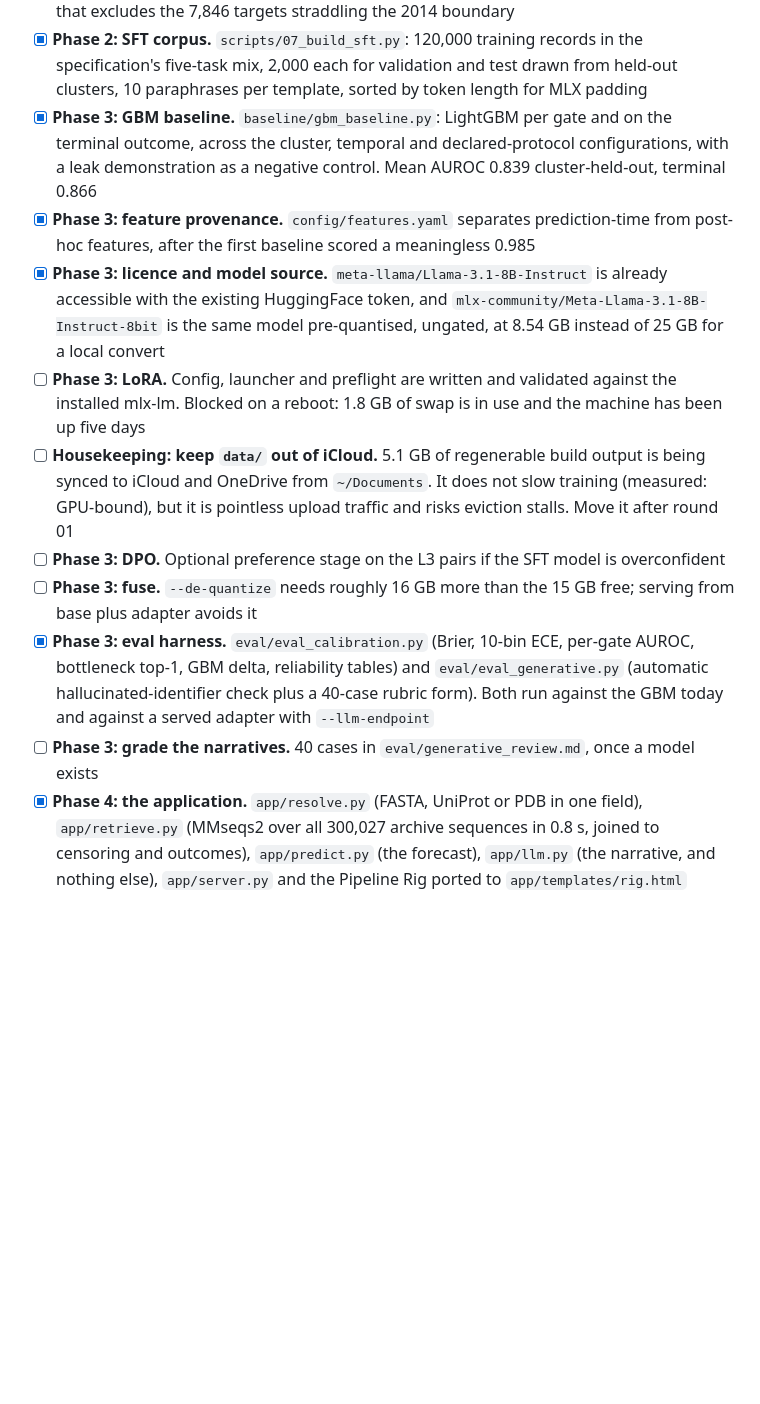
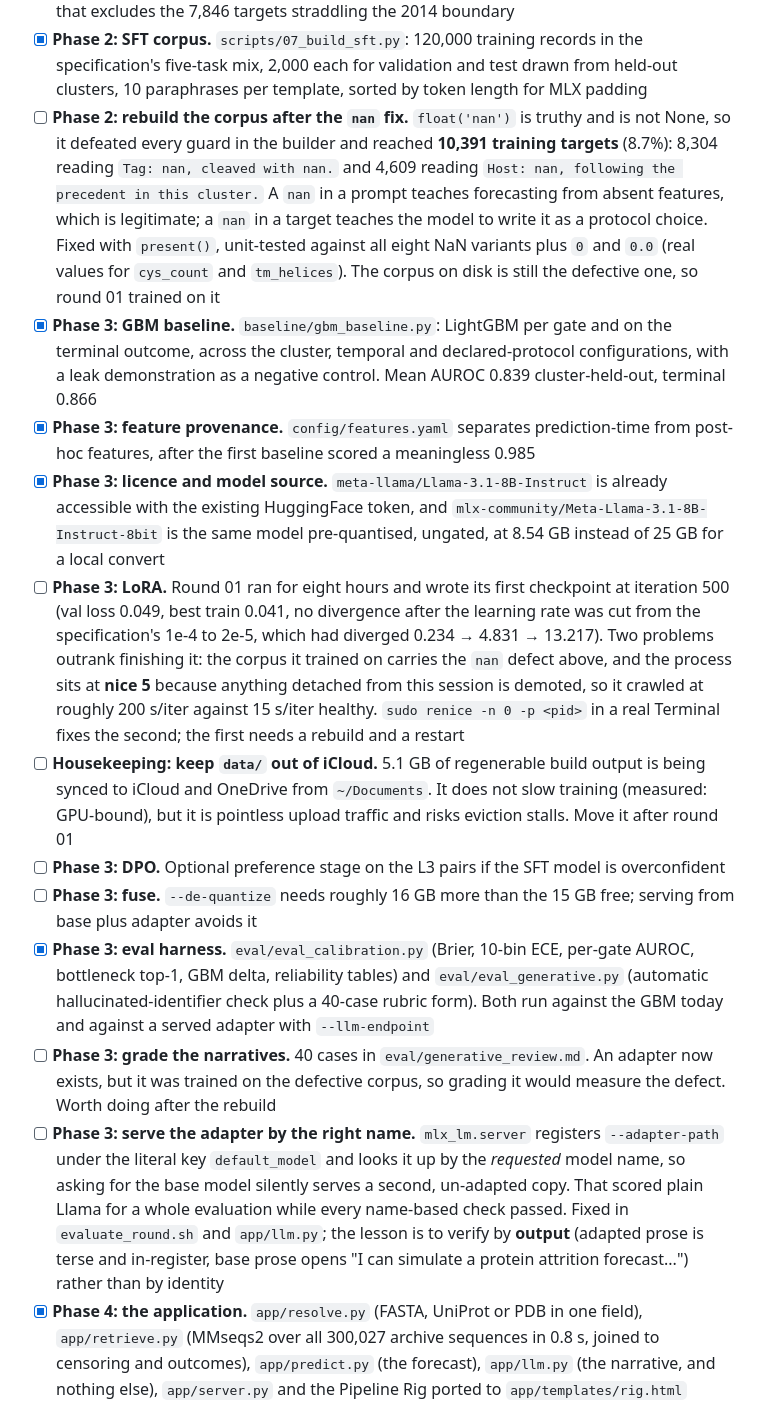
Before and after one commit to bellcheddar/FAFFAbout, a Markdown page: README.md, the part around the change. Drawn GitHub-style; blank space fills up the shorter version.

Commit message:
Bring the To Do list back in line with what is actually true
Three entries had drifted from reality:

  - the SFT corpus was ticked done with no caveat, when 10,391 of its training
    targets contain the literal string nan
  - Phase 3 LoRA still said "blocked on a reboot: 1.8 GB of swap", which was
    stale by eight hours. Swap measured 0.00 M all night; the real blockers are
    the corpus defect and a nice 5 demotion that held the run near 200 s/iter
  - grading the narratives said "once a model exists". One does now, but it was
    trained on the defective corpus, so grading it would measure the defect

Adds the corpus rebuild, and records the adapter-routing trap: mlx_lm.server
registers --adapter-path under the literal key "default_model" and resolves it
by the requested model name, so asking for the base model serves an un-adapted
copy while every name-based check passes. Verify by output, not identity.

Co-Authored-By: Claude Opus 5 <noreply@anthropic.com>
Claude-Session: https://claude.ai/code/session_013DCQa5WzkuzwM57SUD4njX

```diff
--- a/README.md
+++ b/README.md
@@ -357,15 +357,17 @@ The full plan is in `PROJECT_PLAN.md` and the specification in `faffabout_build_
 - [ ] **Phase 2: ESM-2 features.** Disorder and embeddings on ZeroGPU, cached by `seq_md5`, to replace the local FoldIndex proxy
 - [x] **Phase 2: splits.** `scripts/splits.py`: cluster-held-out at exactly 80/10/10 with zero cluster and zero sequence leakage, leave-one-centre-out across five centres, and a temporal split that excludes the 7,846 targets straddling the 2014 boundary
 - [x] **Phase 2: SFT corpus.** `scripts/07_build_sft.py`: 120,000 training records in the specification's five-task mix, 2,000 each for validation and test drawn from held-out clusters, 10 paraphrases per template, sorted by token length for MLX padding
+- [ ] **Phase 2: rebuild the corpus after the `nan` fix.** `float('nan')` is truthy and is not None, so it defeated every guard in the builder and reached **10,391 training targets** (8.7%): 8,304 reading `Tag: nan, cleaved with nan.` and 4,609 reading `Host: nan, following the precedent in this cluster.` A `nan` in a prompt teaches forecasting from absent features, which is legitimate; a `nan` in a target teaches the model to write it as a protocol choice. Fixed with `present()`, unit-tested against all eight NaN variants plus `0` and `0.0` (real values for `cys_count` and `tm_helices`). The corpus on disk is still the defective one, so round 01 trained on it
 - [x] **Phase 3: GBM baseline.** `baseline/gbm_baseline.py`: LightGBM per gate and on the terminal outcome, across the cluster, temporal and declared-protocol configurations, with a leak demonstration as a negative control. Mean AUROC 0.839 cluster-held-out, terminal 0.866
 - [x] **Phase 3: feature provenance.** `config/features.yaml` separates prediction-time from post-hoc features, after the first baseline scored a meaningless 0.985
 - [x] **Phase 3: licence and model source.** `meta-llama/Llama-3.1-8B-Instruct` is already accessible with the existing HuggingFace token, and `mlx-community/Meta-Llama-3.1-8B-Instruct-8bit` is the same model pre-quantised, ungated, at 8.54 GB instead of 25 GB for a local convert
-- [ ] **Phase 3: LoRA.** Config, launcher and preflight are written and validated against the installed mlx-lm. Blocked on a reboot: 1.8 GB of swap is in use and the machine has been up five days
+- [ ] **Phase 3: LoRA.** Round 01 ran for eight hours and wrote its first checkpoint at iteration 500 (val loss 0.049, best train 0.041, no divergence after the learning rate was cut from the specification's 1e-4 to 2e-5, which had diverged 0.234 → 4.831 → 13.217). Two problems outrank finishing it: the corpus it trained on carries the `nan` defect above, and the process sits at **nice 5** because anything detached from this session is demoted, so it crawled at roughly 200 s/iter against 15 s/iter healthy. `sudo renice -n 0 -p <pid>` in a real Terminal fixes the second; the first needs a rebuild and a restart
 - [ ] **Housekeeping: keep `data/` out of iCloud.** 5.1 GB of regenerable build output is being synced to iCloud and OneDrive from `~/Documents`. It does not slow training (measured: GPU-bound), but it is pointless upload traffic and risks eviction stalls. Move it after round 01
 - [ ] **Phase 3: DPO.** Optional preference stage on the L3 pairs if the SFT model is overconfident
 - [ ] **Phase 3: fuse.** `--de-quantize` needs roughly 16 GB more than the 15 GB free; serving from base plus adapter avoids it
 - [x] **Phase 3: eval harness.** `eval/eval_calibration.py` (Brier, 10-bin ECE, per-gate AUROC, bottleneck top-1, GBM delta, reliability tables) and `eval/eval_generative.py` (automatic hallucinated-identifier check plus a 40-case rubric form). Both run against the GBM today and against a served adapter with `--llm-endpoint`
-- [ ] **Phase 3: grade the narratives.** 40 cases in `eval/generative_review.md`, once a model exists
+- [ ] **Phase 3: grade the narratives.** 40 cases in `eval/generative_review.md`. An adapter now exists, but it was trained on the defective corpus, so grading it would measure the defect. Worth doing after the rebuild
+- [ ] **Phase 3: serve the adapter by the right name.** `mlx_lm.server` registers `--adapter-path` under the literal key `default_model` and looks it up by the *requested* model name, so asking for the base model silently serves a second, un-adapted copy. That scored plain Llama for a whole evaluation while every name-based check passed. Fixed in `evaluate_round.sh` and `app/llm.py`; the lesson is to verify by **output** (adapted prose is terse and in-register, base prose opens "I can simulate a protein attrition forecast...") rather than by identity
 - [x] **Phase 4: the application.** `app/resolve.py` (FASTA, UniProt or PDB in one field), `app/retrieve.py` (MMseqs2 over all 300,027 archive sequences in 0.8 s, joined to censoring and outcomes), `app/predict.py` (the forecast), `app/llm.py` (the narrative, and nothing else), `app/server.py` and the Pipeline Rig ported to `app/templates/rig.html`
 - [x] **Phase 4: deploy tooling.** `deploy/deploy.sh` (dry run unless given `--go`, refuses to ship a booster without its schema, never `--delete`s over the data tree) and `deploy/faffabout.nginx.conf`
 - [ ] **Phase 4: deploy.** faffabout.mdeller.com and an entry on the mdeller.com launcher. The payload is 1.9 GB, of which the MMseqs2 index is 1.7 GB and worth 0.4 s per search against 4.1 s without it
```
